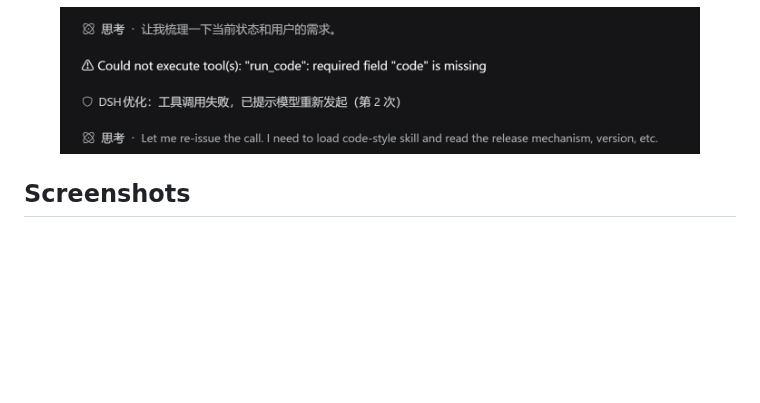
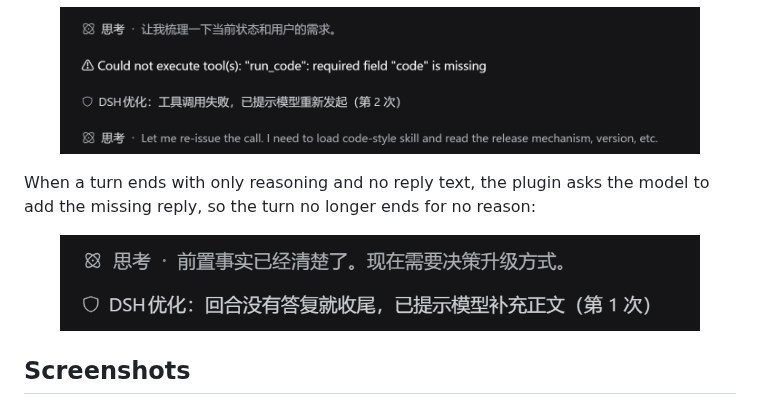
Before and after one commit to thissensen/dsh-harden, a Markdown page: README.en.md, the part around the change. Drawn GitHub-style; pictures changed too: assets/fix-empty-turn.png (added); blank space fills up the shorter version.

```diff
--- a/README.en.md
+++ b/README.en.md
@@ -56,6 +56,12 @@ When a tool call fails and gets swallowed, the plugin asks the model to retry, s
 
 <p align="center">
   <img src="./assets/fix-tool-call-retry.png" width="90%" alt="Tool call failed, the model has been asked to retry">
+</p>
+
+When a turn ends with only reasoning and no reply text, the plugin asks the model to add the missing reply, so the turn no longer ends for no reason:
+
+<p align="center">
+  <img src="./assets/fix-empty-turn.png" width="90%" alt="Turn ended without a reply, the model has been asked to add the text">
 </p>
 
 ## Screenshots
```
Also changed, not shown: README.md (+6 -0 lines), 2 other files.
